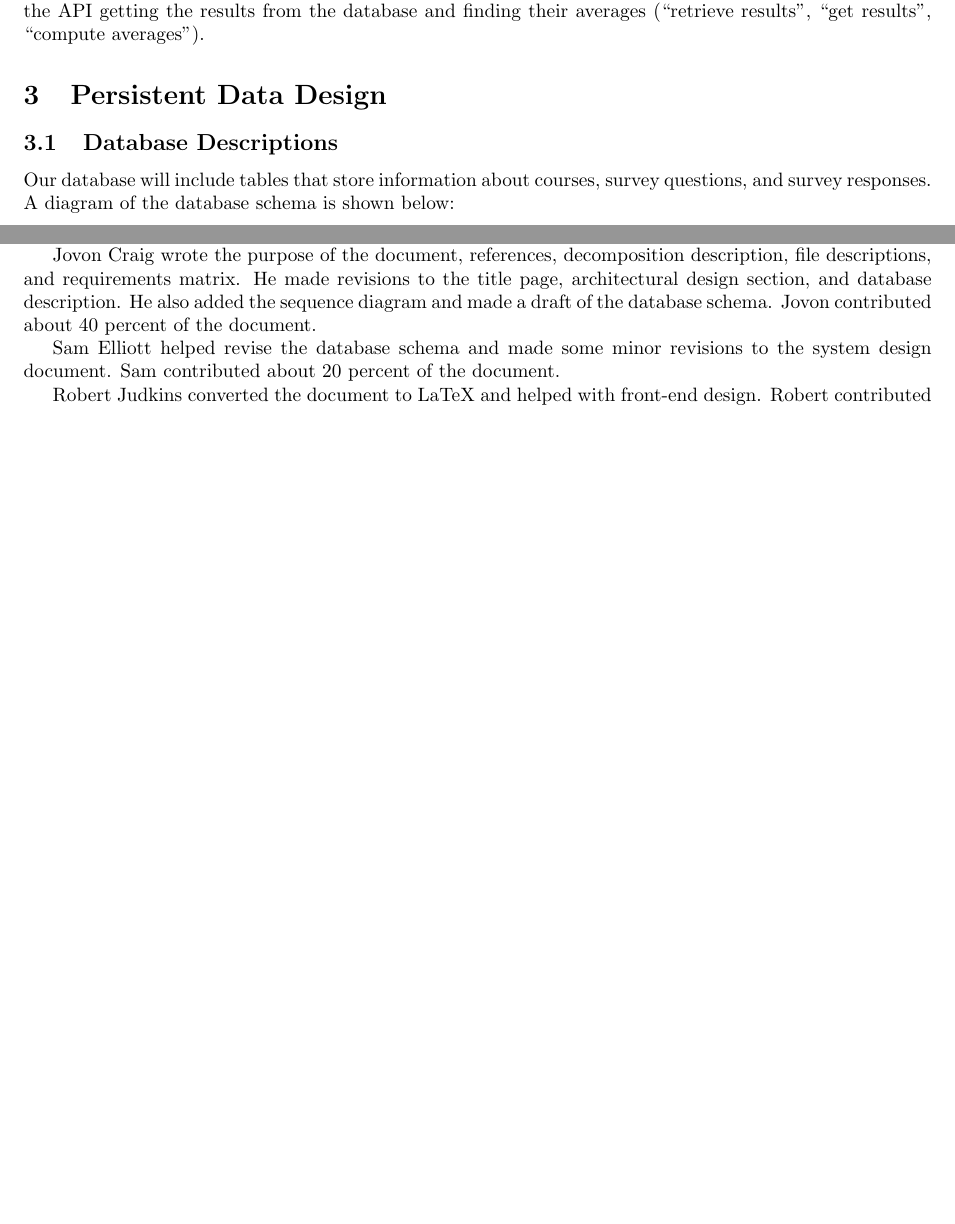
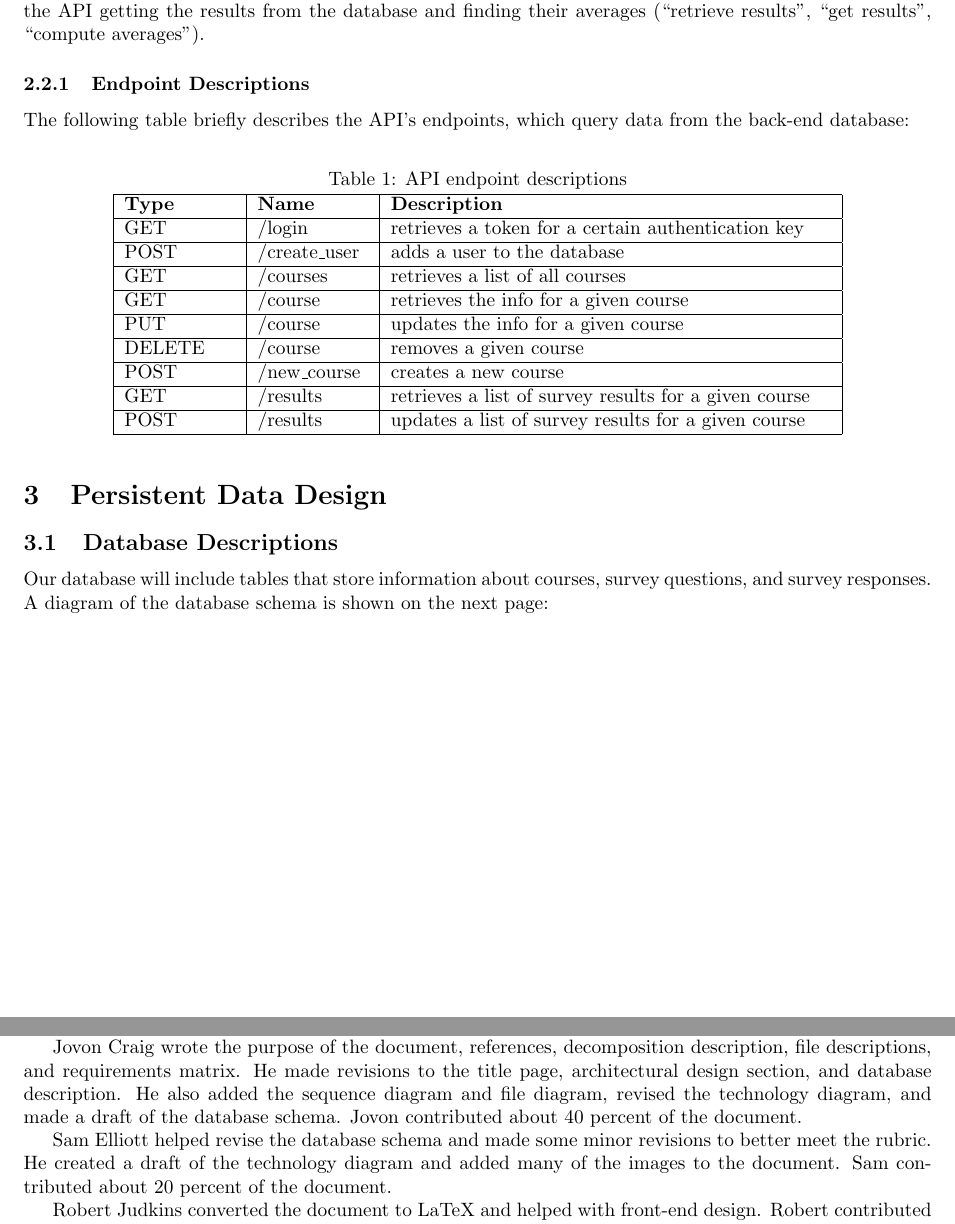
Before and after one commit to stanleysmall/capstone, a LaTeX document (documents/sdd.tex): two parts of pages 6 and 10 of 10 before the commit and two parts of pages 6 and 11 of 11 after it, joined at a grey line, cut so that both start at the same text, the shorter picture padded with empty space. Compiled offline with pdfLaTeX.

Commit message:
Added endpoint descriptions

```diff
--- a/documents/sdd.tex
+++ b/documents/sdd.tex
@@ -106,10 +106,45 @@ To begin using the course evaluation system, the instructor must first log in wi
 
 With an evaluation form completed, the instructor can then publish it online (``publish survey''). The API retrieves the course information from the database to translate the survey form into a tab-separated .txt file (``get course'', ``translate to txt''). It then sends the .txt file to LimeSurvey and tells the survey software to message the students through e-mail (``export form'', ``message students''). The API retrieves the students' responses, translates them from another tab-separated .txt file, and stores them into the database (``translate from txt'', ``post results''). Finally, the instructor can view the survey results, with the help of the API getting the results from the database and finding their averages (``retrieve results'', ``get results'', ``compute averages'').
 
+\subsubsection{Endpoint Descriptions}
+
+The following table briefly describes the API's endpoints, which query data from the back-end database:
+
+\begin{center}
+\captionof{table}{API endpoint descriptions}
+\begin{tabular}{|p{2cm}|p{2cm}|p{8cm}|}
+\hline
+\textbf{Type} & \textbf{Name} & \textbf{Description} \\
+\hline
+GET & /login & retrieves a token for a certain authentication key\\
+\hline
+POST & /create\_user & adds a user to the database\\
+\hline
+GET & /courses & retrieves a list of all courses\\
+\hline
+GET & /course & retrieves the info for a given course\\
+\hline
+PUT & /course & updates the info for a given course\\
+\hline
+DELETE & /course & removes a given course\\
+\hline
+POST & /new\_course & creates a new course\\
+\hline
+GET & /results & retrieves a list of survey results for a given course\\
+\hline
+POST & /results & updates a list of survey results for a given course\\
+\hline
+\end{tabular}
+\end{center}
+
+\vspace{0mm}
+
 \section{Persistent Data Design}
 \subsection{Database Descriptions}
 
-Our database will include tables that store information about courses, survey questions, and survey responses. A diagram of the database schema is shown below:
+Our database will include tables that store information about courses, survey questions, and survey responses. A diagram of the database schema is shown on the next page:
+
+\vspace{3in}
 
 \begin{center}
 \captionof{figure}{Schema diagram of the back-end database}
@@ -210,9 +247,9 @@ Comments: & \multicolumn{2}{ l }{ $\rule{10.45cm}{.1mm}$ }\\[.5cm]
 
 Stanley Small included a template of the appendices and he wrote a draft of the title page, architectural design section, and database description. He also added the component diagram and helped with the database schema. Stan contributed approximately 30 percent of the document.
 
-Jovon Craig wrote the purpose of the document, references, decomposition description, file descriptions, and requirements matrix. He made revisions to the title page, architectural design section, and database description. He also added the sequence diagram and made a draft of the database schema. Jovon contributed about 40 percent of the document.
+Jovon Craig wrote the purpose of the document, references, decomposition description, file descriptions, and requirements matrix. He made revisions to the title page, architectural design section, and database description. He also added the sequence diagram and file diagram, revised the technology diagram, and made a draft of the database schema. Jovon contributed about 40 percent of the document.
 
-Sam Elliott helped revise the database schema and made some minor revisions to the system design document. Sam contributed about 20 percent of the document.
+Sam Elliott helped revise the database schema and made some minor revisions to better meet the rubric. He created a draft of the technology diagram and added many of the images to the document. Sam contributed about 20 percent of the document.
 
 Robert Judkins converted the document to LaTeX and helped with front-end design. Robert contributed about 10 percent of the document.
 
```
Also changed, not shown: documents/images/schema_diagram.png, documents/sdd.tex (6 more changed lines).
